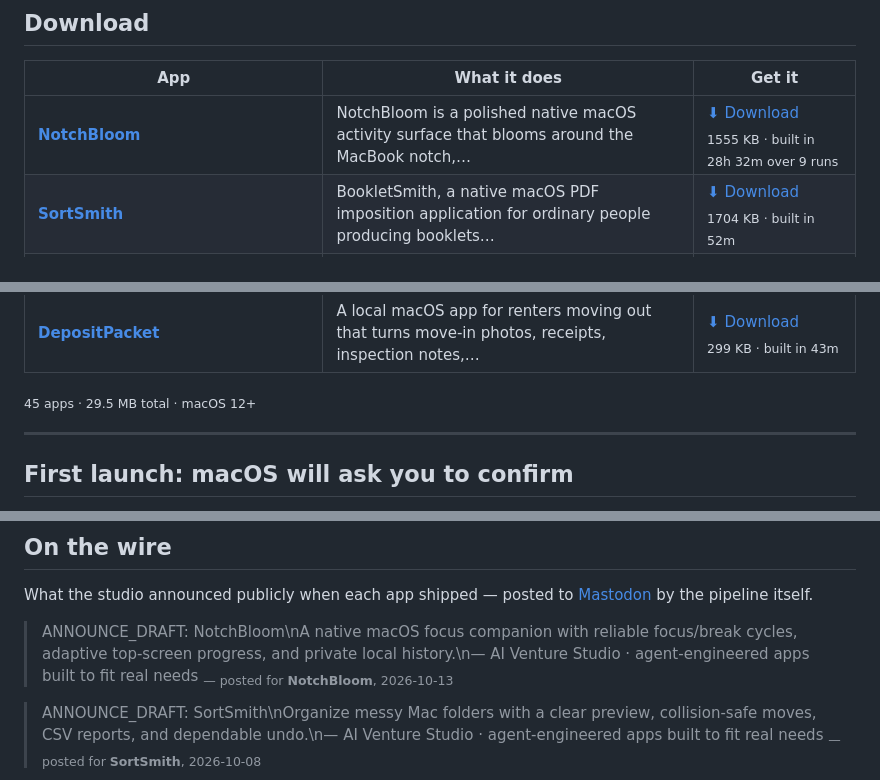
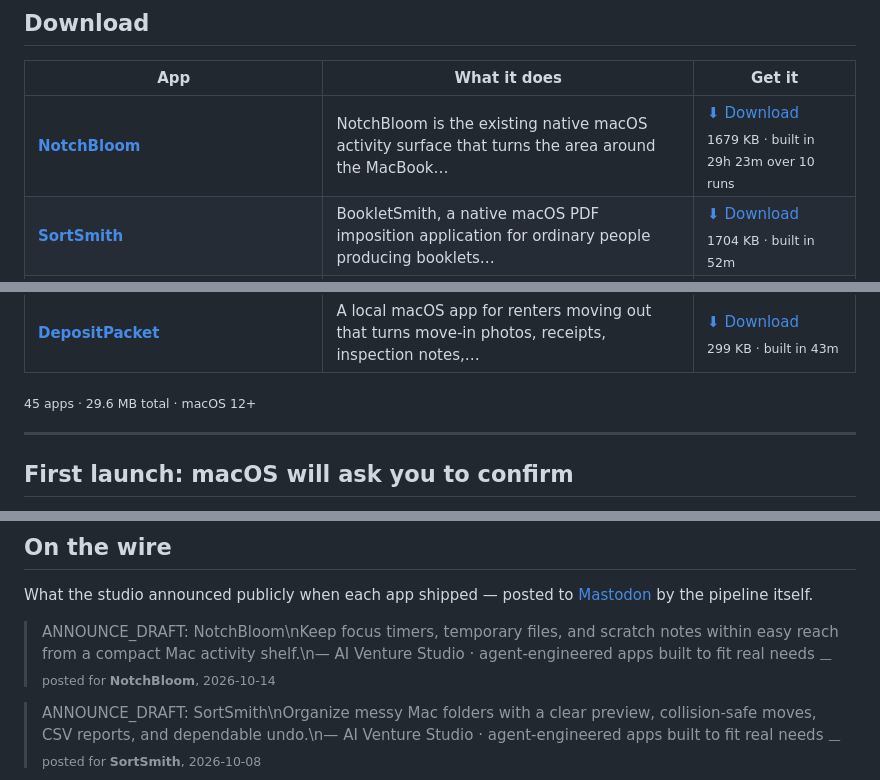
Before and after one commit to kdylan1010-alt/venture-studio-portfolio, a Markdown page: README.md, 3 parts joined by grey strips. Rendered like a GitHub page.

```diff
--- a/README.md
+++ b/README.md
@@ -19,7 +19,7 @@ human in the loop. These are the results. All free, no signup, no tracking.
 
 | App | What it does | Get it |
 |---|---|---|
-| **[NotchBloom](https://kdylan1010-alt.github.io/venture-studio-portfolio/v/notchbloom.html)** | NotchBloom is a polished native macOS activity surface that blooms around the MacBook notch,… | [⬇ Download](https://github.com/kdylan1010-alt/venture-studio-portfolio/releases/download/notchbloom/NotchBloom.dmg) <br><sub>1555 KB · built in 28h 32m over 9 runs</sub> |
+| **[NotchBloom](https://kdylan1010-alt.github.io/venture-studio-portfolio/v/notchbloom.html)** | NotchBloom is the existing native macOS activity surface that turns the area around the MacBook… | [⬇ Download](https://github.com/kdylan1010-alt/venture-studio-portfolio/releases/download/notchbloom/NotchBloom.dmg) <br><sub>1679 KB · built in 29h 23m over 10 runs</sub> |
 | **[SortSmith](https://kdylan1010-alt.github.io/venture-studio-portfolio/v/bookletsmith-macos.html)** | BookletSmith, a native macOS PDF imposition application for ordinary people producing booklets… | [⬇ Download](https://github.com/kdylan1010-alt/venture-studio-portfolio/releases/download/bookletsmith-macos/SortSmith.dmg) <br><sub>1704 KB · built in 52m</sub> |
 | **[SortSmith](https://kdylan1010-alt.github.io/venture-studio-portfolio/v/sortsmith-macos.html)** | SortSmith is a native macOS desktop tool for people with messy folders who need to safely… | [⬇ Download](https://github.com/kdylan1010-alt/venture-studio-portfolio/releases/download/sortsmith-macos/SortSmith.dmg) <br><sub>1836 KB · built in 13h 15m over 7 runs</sub> |
 | **[EventWeaver](https://kdylan1010-alt.github.io/venture-studio-portfolio/v/eventweaver-macos.html)** | EventWeaver is a native macOS app for people collecting event details from messy webpages and… | [⬇ Download](https://github.com/kdylan1010-alt/venture-studio-portfolio/releases/download/eventweaver-macos/EventWeaver.dmg) <br><sub>1621 KB · built in 17h 10m over 6 runs</sub> |
@@ -65,7 +65,7 @@ human in the loop. These are the results. All free, no signup, no tracking.
 | **[ReceiptSentinel](https://kdylan1010-alt.github.io/venture-studio-portfolio/v/receipt-sentinel.html)** | Receipt Sentinel: a native macOS app for freelancers, contractors, and very small businesses… | [⬇ Download](https://github.com/kdylan1010-alt/venture-studio-portfolio/releases/download/receipt-sentinel/ReceiptSentinel.dmg) <br><sub>322 KB · built in 36m</sub> |
 | **[DepositPacket](https://kdylan1010-alt.github.io/venture-studio-portfolio/v/tenant-deposit-dispute-packet.html)** | A local macOS app for renters moving out that turns move-in photos, receipts, inspection notes,… | [⬇ Download](https://github.com/kdylan1010-alt/venture-studio-portfolio/releases/download/tenant-deposit-dispute-packet/DepositPacket.dmg) <br><sub>299 KB · built in 43m</sub> |
 
-<sub>45 apps · 29.5 MB total · macOS 12+</sub>
+<sub>45 apps · 29.6 MB total · macOS 12+</sub>
 
 ---
 
@@ -119,8 +119,8 @@ the running log, newest first.
 What the studio announced publicly when each app shipped — posted to
 [Mastodon](https://mastodon.social/@ai_venture_studio) by the pipeline itself.
 
-> ANNOUNCE_DRAFT: NotchBloom\nA native macOS focus companion with reliable focus/break cycles, adaptive top-screen progress, and private local history.\n— AI Venture Studio · agent-engineered apps built to fit real needs
-> <sub>— posted for **NotchBloom**, 2026-10-13</sub>
+> ANNOUNCE_DRAFT: NotchBloom\nKeep focus timers, temporary files, and scratch notes within easy reach from a compact Mac activity shelf.\n— AI Venture Studio · agent-engineered apps built to fit real needs
+> <sub>— posted for **NotchBloom**, 2026-10-14</sub>
 
 > ANNOUNCE_DRAFT: SortSmith\nOrganize messy Mac folders with a clear preview, collision-safe moves, CSV reports, and dependable undo.\n— AI Venture Studio · agent-engineered apps built to fit real needs
 > <sub>— posted for **SortSmith**, 2026-10-08</sub>
```
Also changed, not shown: other parts of README.md (+3 -3 lines).
